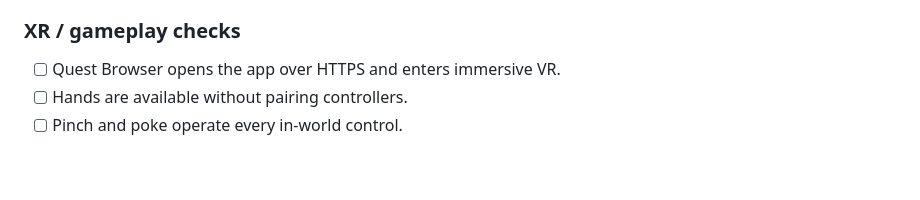
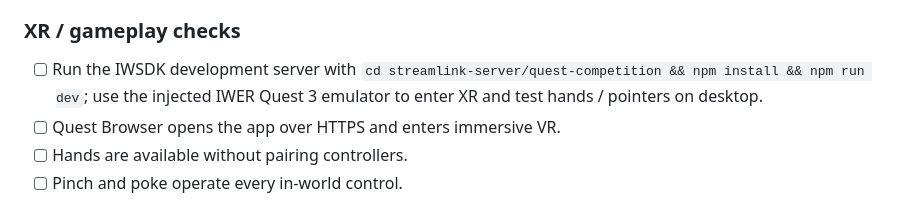
Before and after one commit to devshieldhq/Streamlink, a Markdown page: COMPETITION_READINESS.md, the part around the change. GitHub-like rendering; blank space fills up the shorter version.

Commit message:
Add IWER emulator test instructions

```diff
--- a/COMPETITION_READINESS.md
+++ b/COMPETITION_READINESS.md
@@ -40,6 +40,7 @@ Before submission, the entrant must personally confirm: age requirement, Develop
 - [ ] Existing /config.js, Supabase auth, platform credentials, stream APIs, FFmpeg and Socket.IO remain functional.
 
 ### XR / gameplay checks
+- [ ] Run the IWSDK development server with `cd streamlink-server/quest-competition && npm install && npm run dev`; use the injected IWER Quest 3 emulator to enter XR and test hands / pointers on desktop.
 - [ ] Quest Browser opens the app over HTTPS and enters immersive VR.
 - [ ] Hands are available without pairing controllers.
 - [ ] Pinch and poke operate every in-world control.
```
